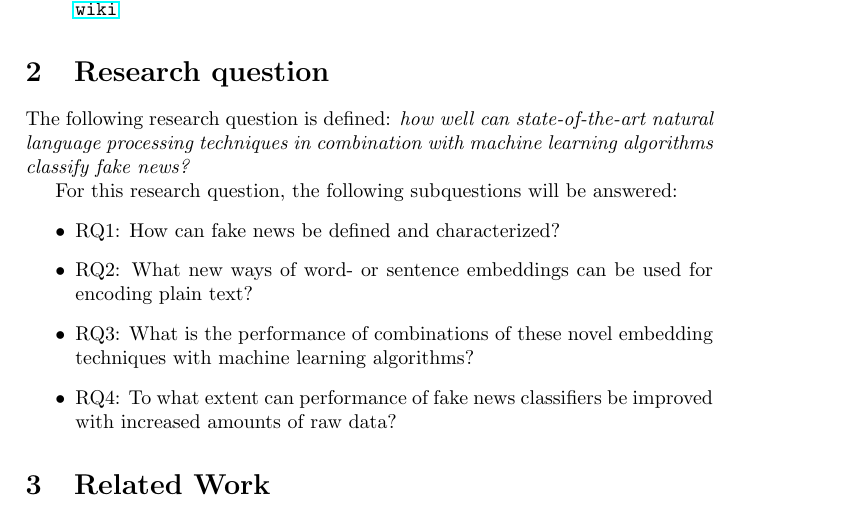
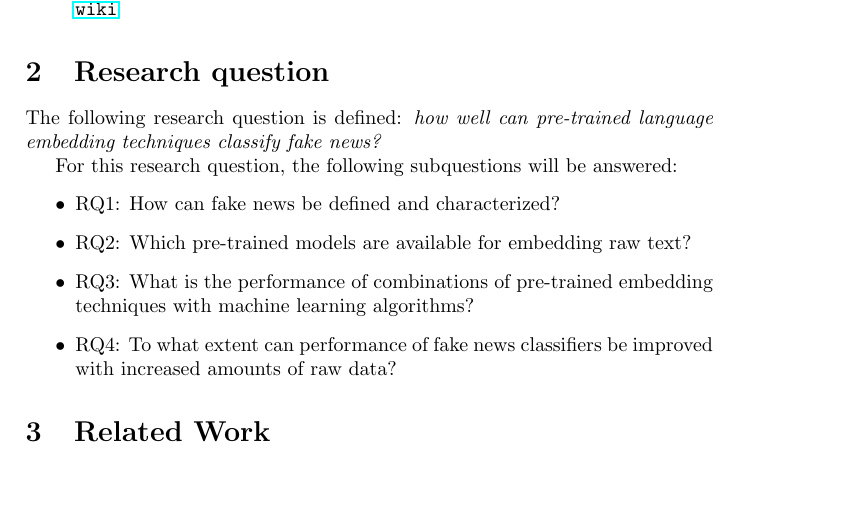
Before and after one commit to MeMartijn/FakeNewsDetection, a LaTeX thesis (thesis/ThesisDesign.tex): part of page 1 of 3 before the commit and part of page 1 of 2 after it, cut so that both start at the same text, the shorter picture padded with empty space. Compiled offline with pdfLaTeX.

Commit message:
refactor: slightly adjusted research questions

```diff
--- a/thesis/ThesisDesign.tex
+++ b/thesis/ThesisDesign.tex
@@ -49,13 +49,13 @@
 %	* Can the problem be answered?
 %	* Do answers to the subquestions indeed help in an understanding of the research problem or even in solving the research problem?
 %	* Are the subquestions detailed enough?
-The following research question is defined: \textit{how well can state-of-the-art natural language processing techniques in combination with machine learning algorithms classify fake news?}
+The following research question is defined: \textit{how well can pre-trained language embedding techniques classify fake news?}
 
 For this research question, the following subquestions will be answered:
 \begin{itemize}
   \item RQ1: How can fake news be defined and characterized?
-  \item RQ2: What new ways of word- or sentence embeddings can be used for encoding plain text?
-  \item RQ3: What is the performance of combinations of these novel embedding techniques with machine learning algorithms?
+  \item RQ2: Which pre-trained models are available for embedding raw text?
+  \item RQ3: What is the performance of combinations of pre-trained embedding techniques with machine learning algorithms?
   \item RQ4: To what extent can performance of fake news classifiers be improved with increased amounts of raw data?
 \end{itemize}
 
```
Also changed, not shown: README.md, thesis/ThesisDesign.pdf.
